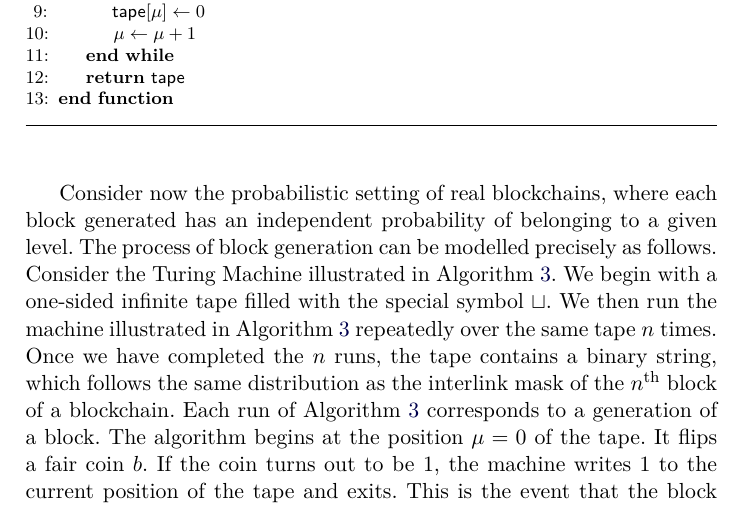
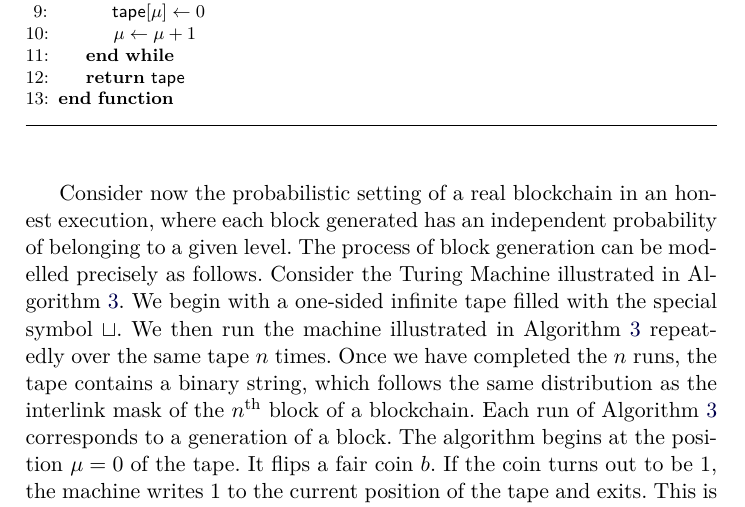
Before and after one commit to decrypto-org/superblocks-paper, a LaTeX thesis (superblocks.tex, which reads construction.tex): part of page 10 of 16, cut so that both start at the same text. Compiled offline with pdfLaTeX.

Commit message:
Remark that we are in an honest execution

```diff
--- a/construction.tex
+++ b/construction.tex
@@ -85,7 +85,7 @@ obtained in the deterministic case are exactly $50\%$.
 
 \import{./}{algorithms/alg.tm.tex}
 
-Consider now the probabilistic setting of real blockchains, where each block
+Consider now the probabilistic setting of a real blockchain in an honest execution, where each block
 generated has an independent probability of belonging to a given level. The
 process of block generation can be modelled precisely as follows. Consider the
 Turing Machine illustrated in Algorithm~\ref{alg.tm}. We begin with a one-sided
```
